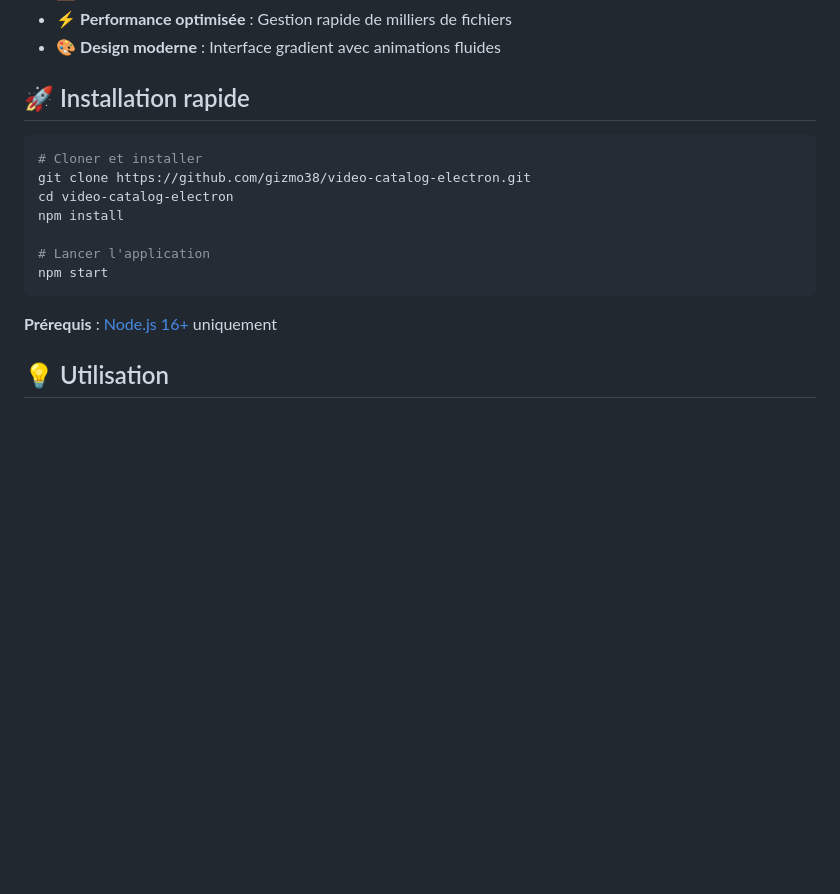
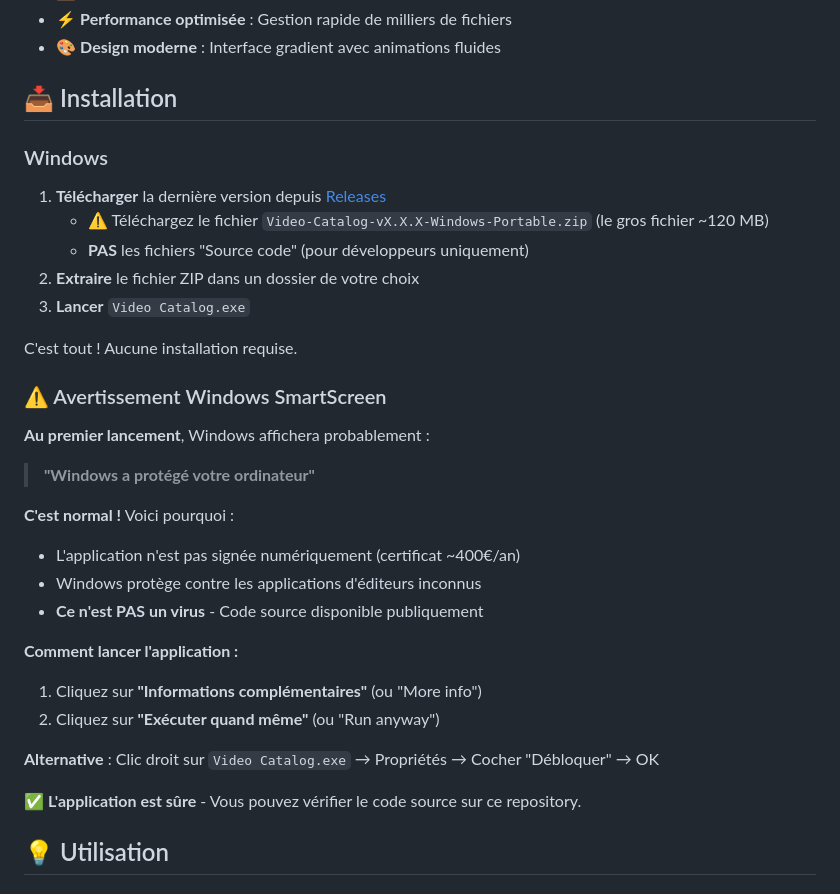
Before and after one commit to gizmo38/video-catalog-public, a Markdown page: README.md, the part around the change. Drawn GitHub-style; blank space fills up the shorter version.

Commit message:
docs: Update README for end-users with SmartScreen warning

````diff
--- a/README.md
+++ b/README.md
@@ -17,19 +17,36 @@ Application desktop Electron pour gérer, cataloguer et exporter vos collections
 - ⚡ **Performance optimisée** : Gestion rapide de milliers de fichiers
 - 🎨 **Design moderne** : Interface gradient avec animations fluides
 
-## 🚀 Installation rapide
+## 📥 Installation
 
-```bash
-# Cloner et installer
-git clone https://github.com/gizmo38/video-catalog-electron.git
-cd video-catalog-electron
-npm install
+### Windows
 
-# Lancer l'application
-npm start
-```
+1. **Télécharger** la dernière version depuis [Releases](https://github.com/gizmo38/video-catalog-public/releases)
+   - ⚠️ Téléchargez le fichier `Video-Catalog-vX.X.X-Windows-Portable.zip` (le gros fichier ~120 MB)
+   - **PAS** les fichiers "Source code" (pour développeurs uniquement)
+2. **Extraire** le fichier ZIP dans un dossier de votre choix
+3. **Lancer** `Video Catalog.exe`
 
-**Prérequis** : [Node.js 16+](https://nodejs.org/) uniquement
+C'est tout ! Aucune installation requise.
+
+### ⚠️ Avertissement Windows SmartScreen
+
+**Au premier lancement**, Windows affichera probablement :
+> **"Windows a protégé votre ordinateur"**
+
+**C'est normal !** Voici pourquoi :
+- L'application n'est pas signée numériquement (certificat ~400€/an)
+- Windows protège contre les applications d'éditeurs inconnus
+- **Ce n'est PAS un virus** - Code source disponible publiquement
+
+**Comment lancer l'application :**
+
+1. Cliquez sur **"Informations complémentaires"** (ou "More info")
+2. Cliquez sur **"Exécuter quand même"** (ou "Run anyway")
+
+**Alternative** : Clic droit sur `Video Catalog.exe` → Propriétés → Cocher "Débloquer" → OK
+
+✅ **L'application est sûre** - Vous pouvez vérifier le code source sur ce repository.
 
 ## 💡 Utilisation
 
````
